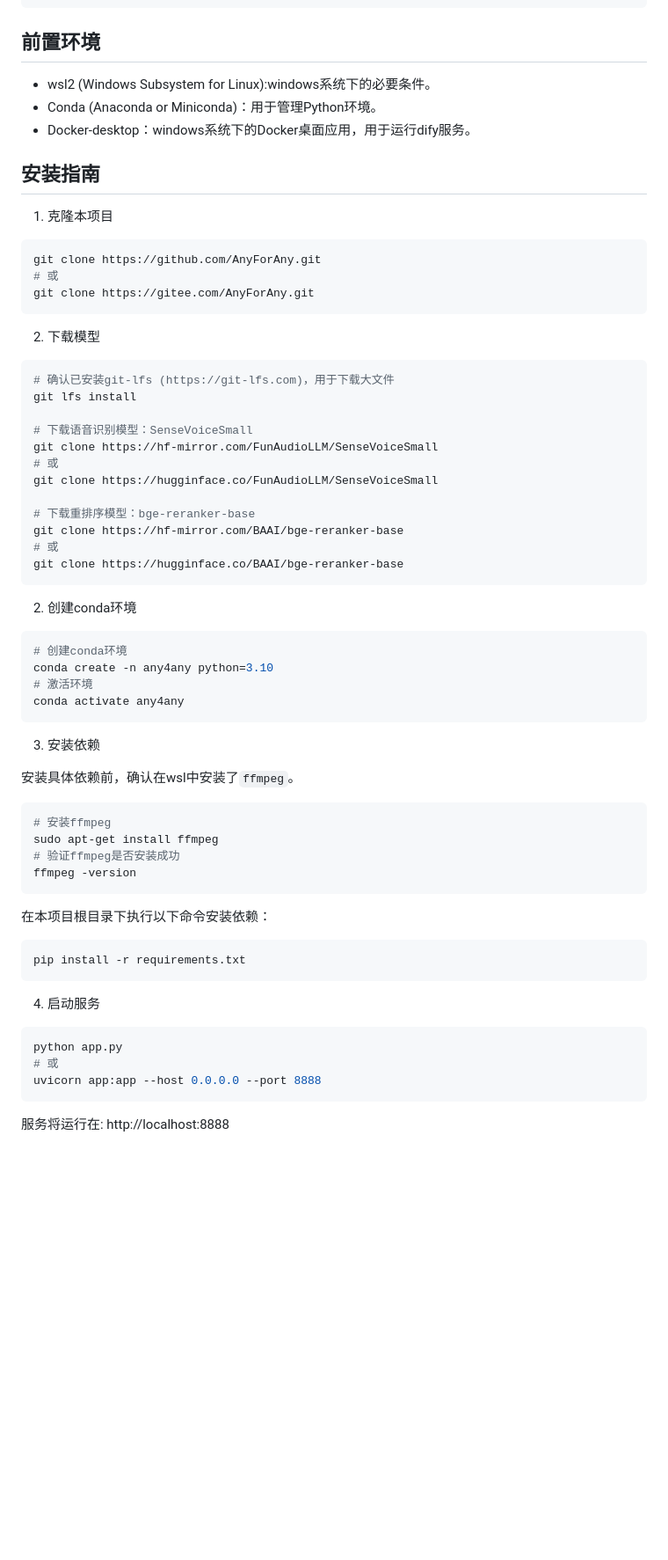
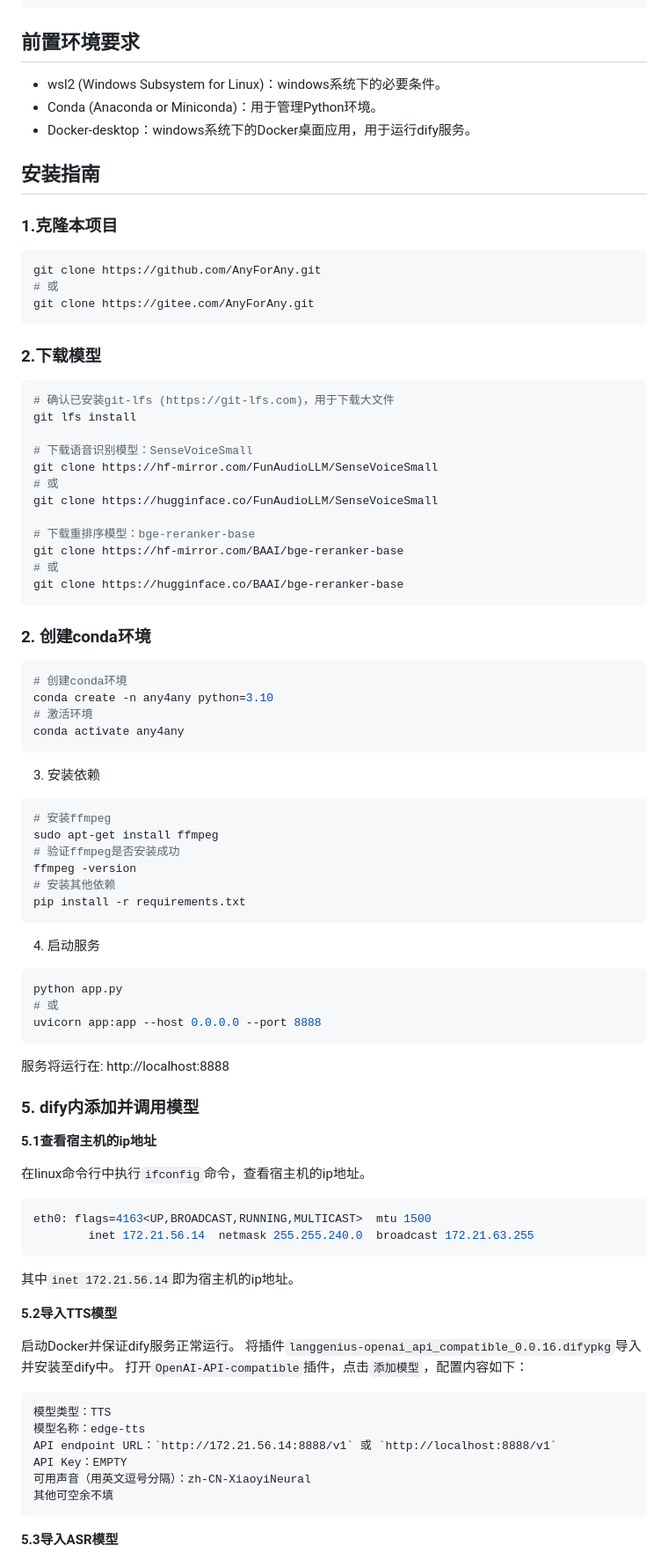
Before and after one commit to eogee/any4any, a Markdown page: README.md, the part around one of its changes. Shown at 88% size. Rendered like a GitHub page; blank space fills up the shorter version.

````diff
--- a/README.md
+++ b/README.md
@@ -33,20 +34,25 @@
     ├── export_utils.py
     └── ...
 ```
-## 前置环境
-- wsl2 (Windows Subsystem for Linux):windows系统下的必要条件。
+
+## 前置环境要求
+
+- wsl2 (Windows Subsystem for Linux)：windows系统下的必要条件。
 - Conda (Anaconda or Miniconda)：用于管理Python环境。
 - Docker-desktop：windows系统下的Docker桌面应用，用于运行dify服务。
 
 ## 安装指南
 
-1. 克隆本项目
+### 1.克隆本项目
+
 ```bash
 git clone https://github.com/AnyForAny.git
 # 或
 git clone https://gitee.com/AnyForAny.git
 ```
-2. 下载模型
+
+### 2.下载模型
+
 ```bash
 # 确认已安装git-lfs (https://git-lfs.com)，用于下载大文件
 git lfs install
@@ -62,7 +68,8 @@ git clone https://hf-mirror.com/BAAI/bge-reranker-base
 git clone https://hugginface.co/BAAI/bge-reranker-base
 ```
 
-2. 创建conda环境
+### 2. 创建conda环境
+
 ```bash
 # 创建conda环境
 conda create -n any4any python=3.10
@@ -72,22 +79,48 @@ conda activate any4any
 
 3. 安装依赖
 
-安装具体依赖前，确认在wsl中安装了`ffmpeg`。
 ```bash
 # 安装ffmpeg
 sudo apt-get install ffmpeg
 # 验证ffmpeg是否安装成功
 ffmpeg -version
-```
-在本项目根目录下执行以下命令安装依赖：
-```bash
+# 安装其他依赖
 pip install -r requirements.txt
 ```
 
 4. 启动服务
+
 ```bash
 python app.py
 # 或
 uvicorn app:app --host 0.0.0.0 --port 8888
 ```
 服务将运行在: http://localhost:8888
+
+### 5. dify内添加并调用模型
+
+**5.1查看宿主机的ip地址**
+
+在linux命令行中执行`ifconfig`命令，查看宿主机的ip地址。
+```bash
+eth0: flags=4163<UP,BROADCAST,RUNNING,MULTICAST>  mtu 1500
+        inet 172.21.56.14  netmask 255.255.240.0  broadcast 172.21.63.255
+```
+其中`inet 172.21.56.14`即为宿主机的ip地址。
+
+**5.2导入TTS模型**
+
+启动Docker并保证dify服务正常运行。
+将插件`langgenius-openai_api_compatible_0.0.16.difypkg`导入并安装至dify中。
+打开`OpenAI-API-compatible`插件，点击`添加模型`，配置内容如下：
+```
+模型类型：TTS
+模型名称：edge-tts
+API endpoint URL：`http://172.21.56.14:8888/v1` 或 `http://localhost:8888/v1`
+API Key：EMPTY
+可用声音（用英文逗号分隔）：zh-CN-XiaoyiNeural
+其他可空余不填
+```
+
+**5.3导入ASR模型**
+
````
Also changed, not shown: other parts of README.md (+29 -3 lines).
